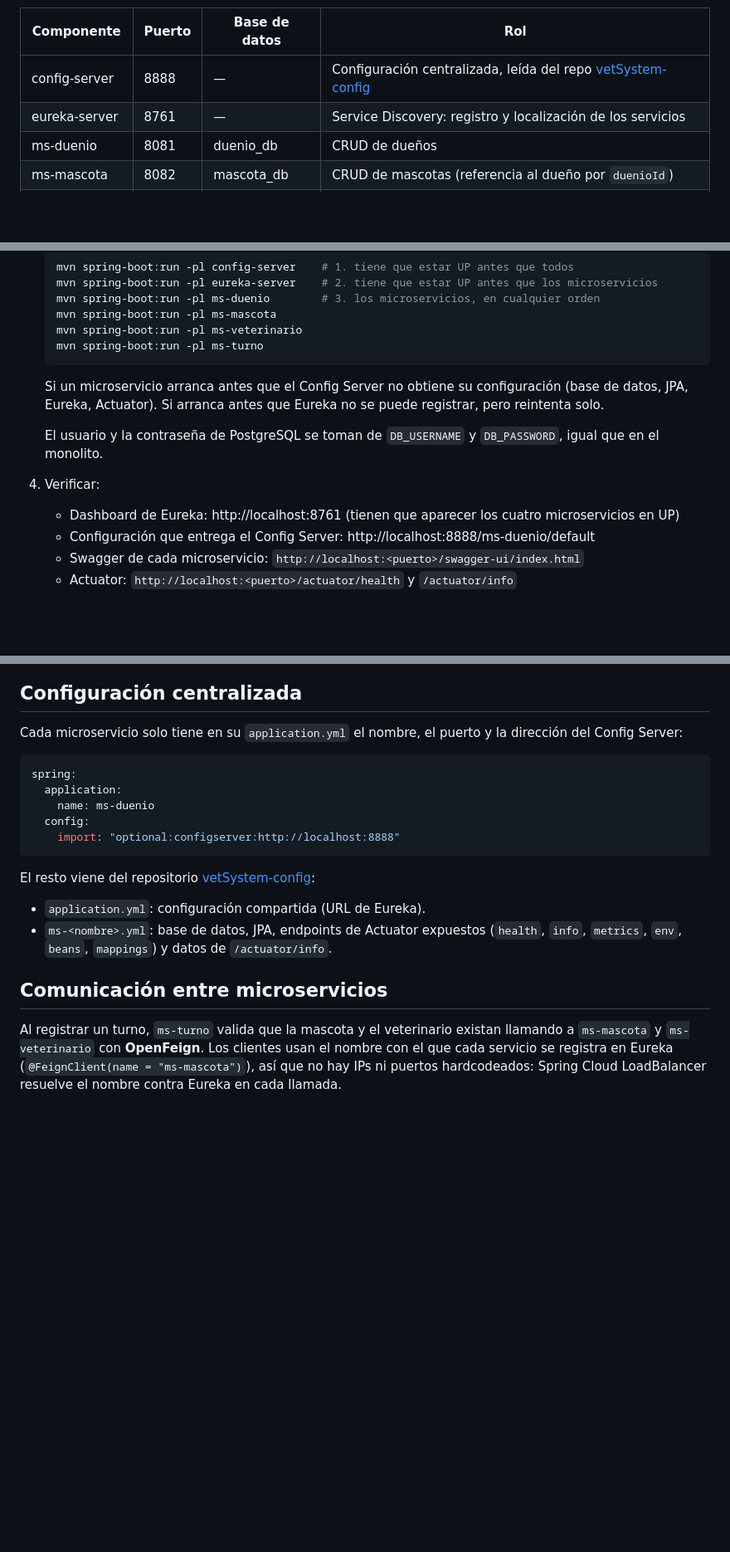
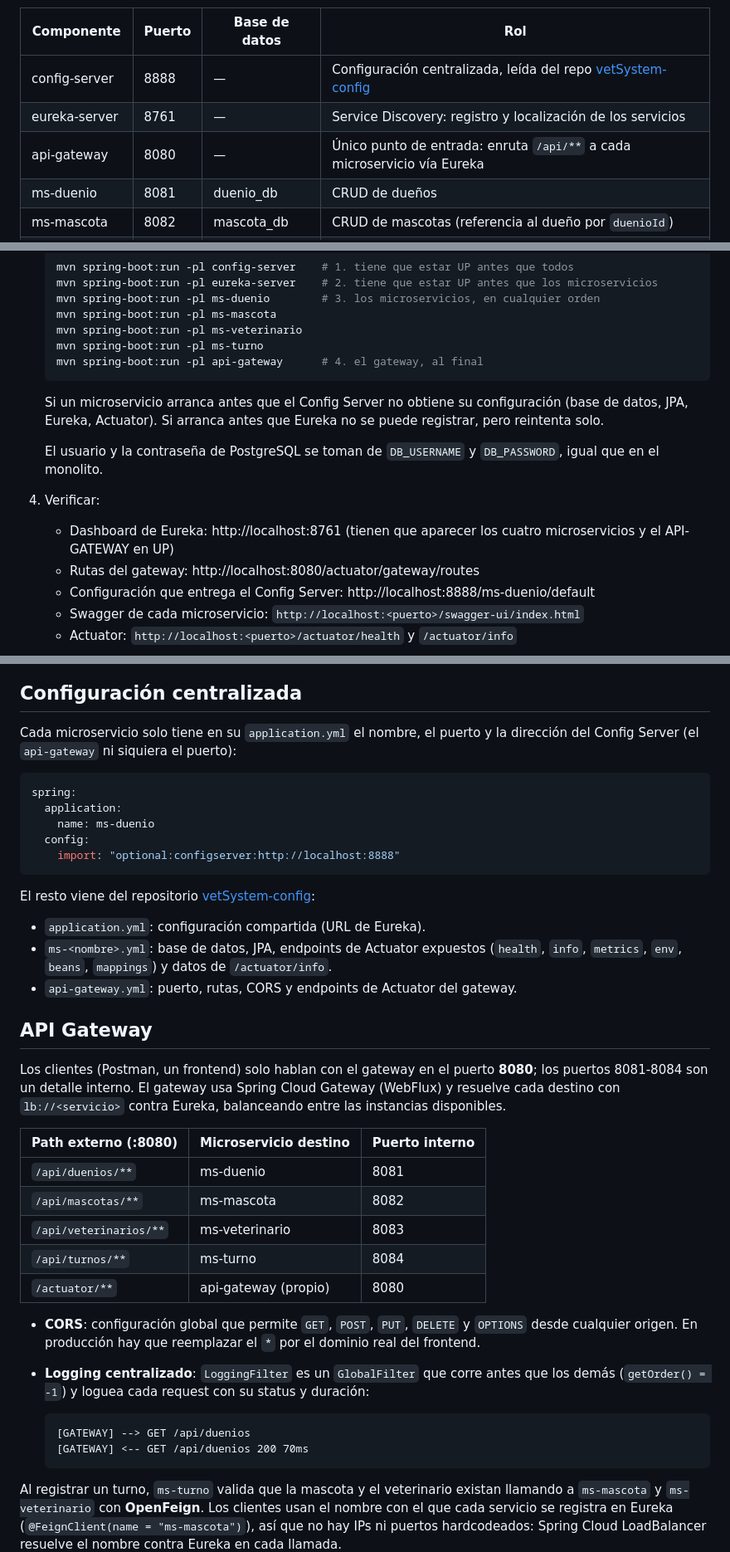
Before and after one commit to marttinm/vetSystem-martin-marchetto, a Markdown page: microservicios/README.md, 3 parts joined by grey strips. Shown at 83% size. Drawn GitHub-style; blank space fills up the shorter version.

Commit message:
docs: documentar el API Gateway como punto de entrada en el README

````diff
--- a/microservicios/README.md
+++ b/microservicios/README.md
@@ -7,6 +7,7 @@ Es un proyecto Maven multi-módulo (`pom.xml` padre con `packaging` `pom`), y ca
 | --- | --- | --- | --- |
 | config-server | 8888 | — | Configuración centralizada, leída del repo [vetSystem-config](https://github.com/marttinm/vetSystem-config) |
 | eureka-server | 8761 | — | Service Discovery: registro y localización de los servicios |
+| api-gateway | 8080 | — | Único punto de entrada: enruta `/api/**` a cada microservicio vía Eureka |
 | ms-duenio | 8081 | duenio_db | CRUD de dueños |
 | ms-mascota | 8082 | mascota_db | CRUD de mascotas (referencia al dueño por `duenioId`) |
 | ms-veterinario | 8083 | veterinario_db | CRUD de veterinarios |
@@ -42,6 +43,7 @@ Requiere Java 21, Maven y PostgreSQL corriendo en `localhost:5432`.
    mvn spring-boot:run -pl ms-mascota
    mvn spring-boot:run -pl ms-veterinario
    mvn spring-boot:run -pl ms-turno
+   mvn spring-boot:run -pl api-gateway      # 4. el gateway, al final
    ```
 
    Si un microservicio arranca antes que el Config Server no obtiene su configuración (base de datos, JPA, Eureka, Actuator). Si arranca antes que Eureka no se puede registrar, pero reintenta solo.
@@ -50,7 +52,8 @@ Requiere Java 21, Maven y PostgreSQL corriendo en `localhost:5432`.
 
 4. Verificar:
 
-   - Dashboard de Eureka: http://localhost:8761 (tienen que aparecer los cuatro microservicios en UP)
+   - Dashboard de Eureka: http://localhost:8761 (tienen que aparecer los cuatro microservicios y el API-GATEWAY en UP)
+   - Rutas del gateway: http://localhost:8080/actuator/gateway/routes
    - Configuración que entrega el Config Server: http://localhost:8888/ms-duenio/default
    - Swagger de cada microservicio: `http://localhost:<puerto>/swagger-ui/index.html`
    - Actuator: `http://localhost:<puerto>/actuator/health` y `/actuator/info`
@@ -59,7 +62,7 @@ Requiere Java 21, Maven y PostgreSQL corriendo en `localhost:5432`.
 
 ## Configuración centralizada
 
-Cada microservicio solo tiene en su `application.yml` el nombre, el puerto y la dirección del Config Server:
+Cada microservicio solo tiene en su `application.yml` el nombre, el puerto y la dirección del Config Server (el `api-gateway` ni siquiera el puerto):
 
 ```yaml
 spring:
@@ -73,8 +76,28 @@ El resto viene del repositorio [vetSystem-config](https://github.com/marttinm/ve
 
 - `application.yml`: configuración compartida (URL de Eureka).
 - `ms-<nombre>.yml`: base de datos, JPA, endpoints de Actuator expuestos (`health`, `info`, `metrics`, `env`, `beans`, `mappings`) y datos de `/actuator/info`.
+- `api-gateway.yml`: puerto, rutas, CORS y endpoints de Actuator del gateway.
 
-## Comunicación entre microservicios
+## API Gateway
+
+Los clientes (Postman, un frontend) solo hablan con el gateway en el puerto **8080**; los puertos 8081-8084 son un detalle interno. El gateway usa Spring Cloud Gateway (WebFlux) y resuelve cada destino con `lb://<servicio>` contra Eureka, balanceando entre las instancias disponibles.
+
+| Path externo (:8080) | Microservicio destino | Puerto interno |
+| --- | --- | --- |
+| `/api/duenios/**` | ms-duenio | 8081 |
+| `/api/mascotas/**` | ms-mascota | 8082 |
+| `/api/veterinarios/**` | ms-veterinario | 8083 |
+| `/api/turnos/**` | ms-turno | 8084 |
+| `/actuator/**` | api-gateway (propio) | 8080 |
+
+- **CORS**: configuración global que permite `GET`, `POST`, `PUT`, `DELETE` y `OPTIONS` desde cualquier origen. En producción hay que reemplazar el `*` por el dominio real del frontend.
+- **Logging centralizado**: `LoggingFilter` es un `GlobalFilter` que corre antes que los demás (`getOrder() = -1`) y loguea cada request con su status y duración:
+
+  ```text
+  [GATEWAY] --> GET /api/duenios
+  [GATEWAY] <-- GET /api/duenios 200 70ms
+  ```
+
 
 Al registrar un turno, `ms-turno` valida que la mascota y el veterinario existan llamando a `ms-mascota` y `ms-veterinario` con **OpenFeign**. Los clientes usan el nombre con el que cada servicio se registra en Eureka (`@FeignClient(name = "ms-mascota")`), así que no hay IPs ni puertos hardcodeados: Spring Cloud LoadBalancer resuelve el nombre contra Eureka en cada llamada.
 
````
